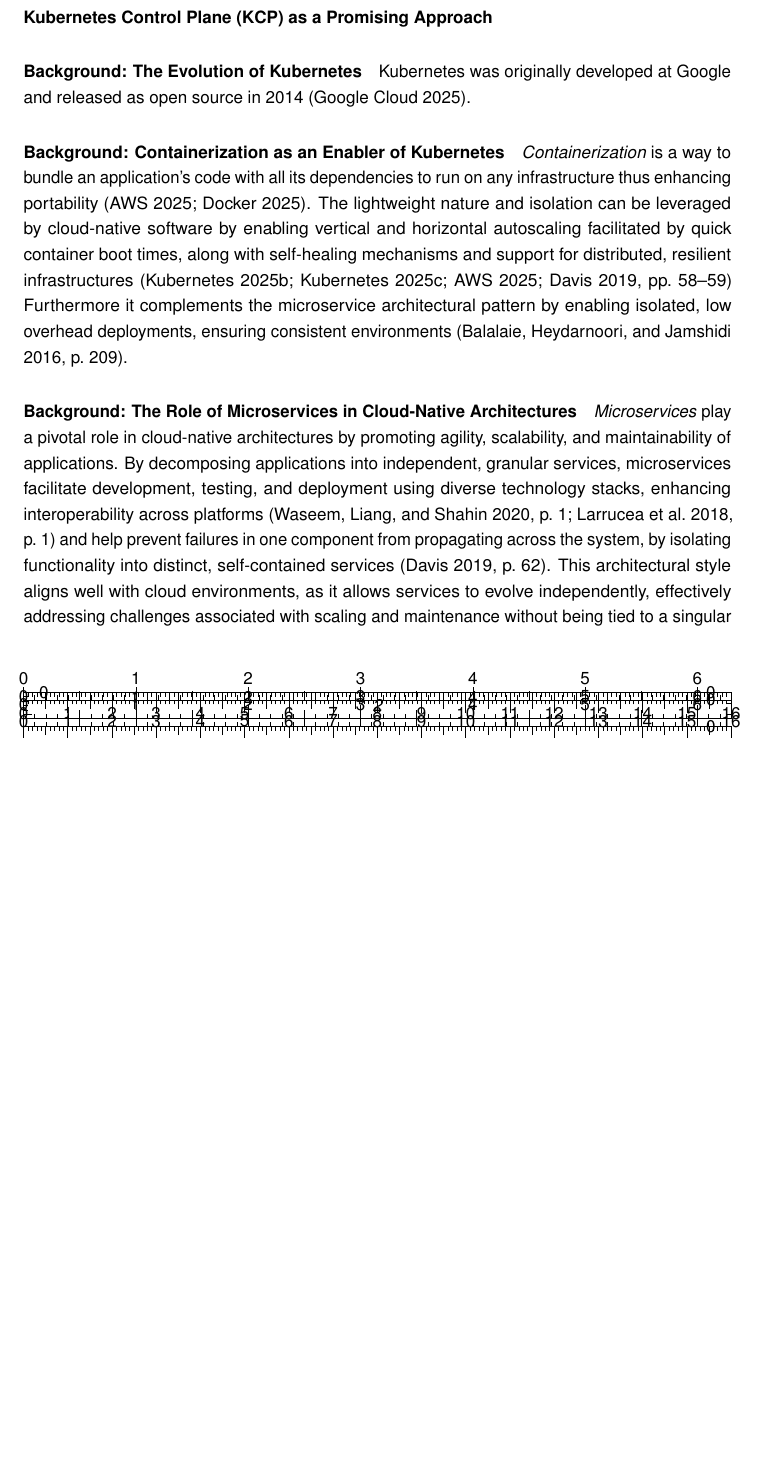
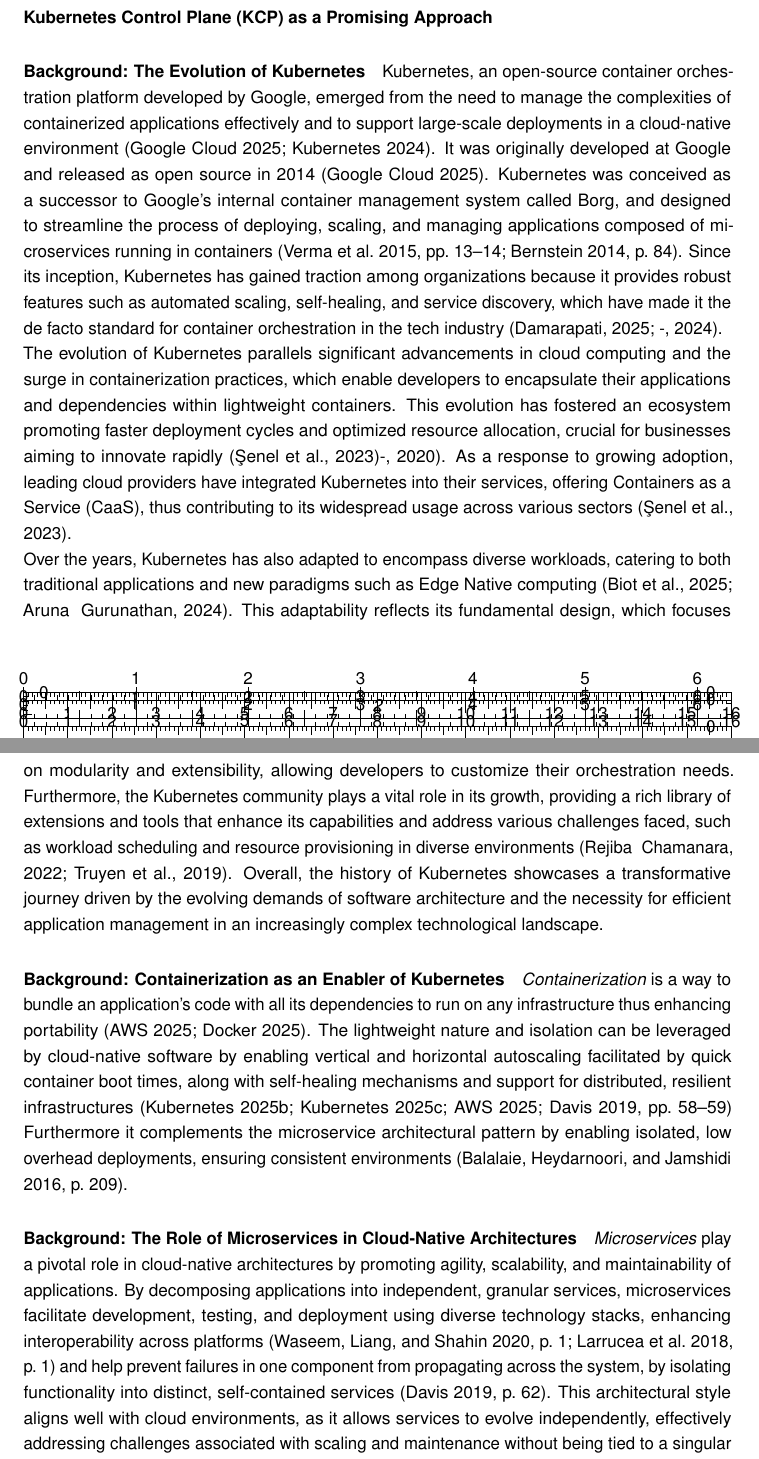
Before and after one commit to MysterionAutotronic/BachelorThesis, a LaTeX thesis (thesis.tex): part of page 4 of 9 before the commit and two parts of pages 4 and 5 of 10 after it, the two joined at a grey line, cut so that both start at the same text, the shorter picture padded with empty space. Compiled offline with pdfLaTeX.

Commit message:
sketch chapter evolution of kubernetes

```diff
--- a/thesis.tex
+++ b/thesis.tex
@@ -180,8 +180,46 @@
             \paragraph{Kubernetes Control Plane (KCP) as a Promising Approach}
 
             \paragraph{Background: The Evolution of Kubernetes}
-                Kubernetes was originally developed at Google and released as open source in 2014
+                Kubernetes, an open-source container orchestration platform developed by Google,
+                emerged from the need to manage the complexities of containerized applications
+                effectively and to support large-scale deployments in a cloud-native environment
+                \parencites{googlecloudWhatIsKubernetes}{kubernetesOverview}.
+                It was originally developed at Google and released as open source in 2014
                 \parencite{googlecloudWhatIsKubernetes}.
+                Kubernetes was conceived as a successor to Google's internal container
+                management system called Borg, and designed to streamline the process of deploying,
+                scaling, and managing applications composed of microservices running in containers
+                \parencites[pp.~13--14]{verma2015}[p.~84]{bernstein2014}.
+                % ------------------------- Sketch
+                Since its inception, Kubernetes has gained traction among organizations because it
+                provides robust features such as automated scaling,
+                self-healing, and service discovery, which have made it the de facto standard for
+                container orchestration in the tech industry (Damarapati, 2025; -, 2024).
+                \\
+                The evolution of Kubernetes parallels significant advancements in cloud computing
+                and the surge in containerization practices, which enable developers to encapsulate
+                their applications and dependencies within lightweight containers.
+                This evolution has fostered an ecosystem promoting faster deployment cycles and
+                optimized resource allocation, crucial for businesses aiming to innovate rapidly
+                (Şenel et al., 2023)-, 2020).
+                As a response to growing adoption, leading cloud providers have integrated
+                Kubernetes into their services, offering Containers as a Service (CaaS),
+                thus contributing to its widespread usage across various sectors
+                (Şenel et al., 2023).
+                \\
+                Over the years, Kubernetes has also adapted to encompass diverse workloads,
+                catering to both traditional applications and new paradigms such as Edge Native
+                computing (Biot et al., 2025; Aruna & Gurunathan, 2024).
+                This adaptability reflects its fundamental design, which focuses on modularity and
+                extensibility, allowing developers to customize their orchestration needs.
+                Furthermore, the Kubernetes community plays a vital role in its growth, providing a
+                rich library of extensions and tools that enhance its capabilities and address
+                various challenges faced, such as workload scheduling and resource provisioning in
+                diverse environments (Rejiba & Chamanara, 2022; Truyen et al., 2019).
+                Overall, the history of Kubernetes showcases a transformative journey driven by the
+                evolving demands of software architecture and the necessity for efficient
+                application management in an increasingly complex technological landscape.
+                % ----------------------
 
             \paragraph{Background: Containerization as an Enabler of Kubernetes}
                 \textit{Containerization} is a way to bundle an application's code with all its
```
Also changed, not shown: jabref-library.bib (+44 -0 lines), thesis.pdf.
